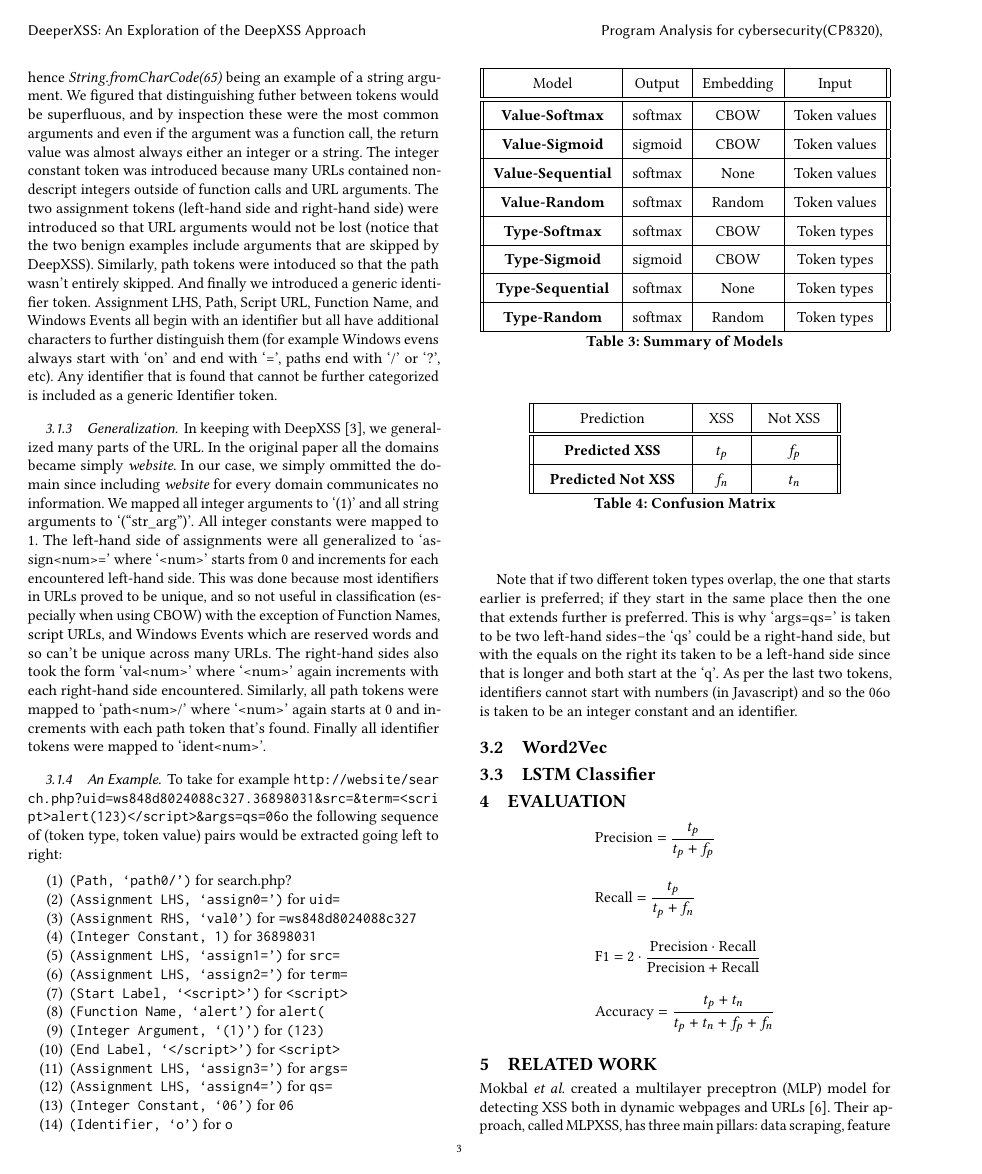
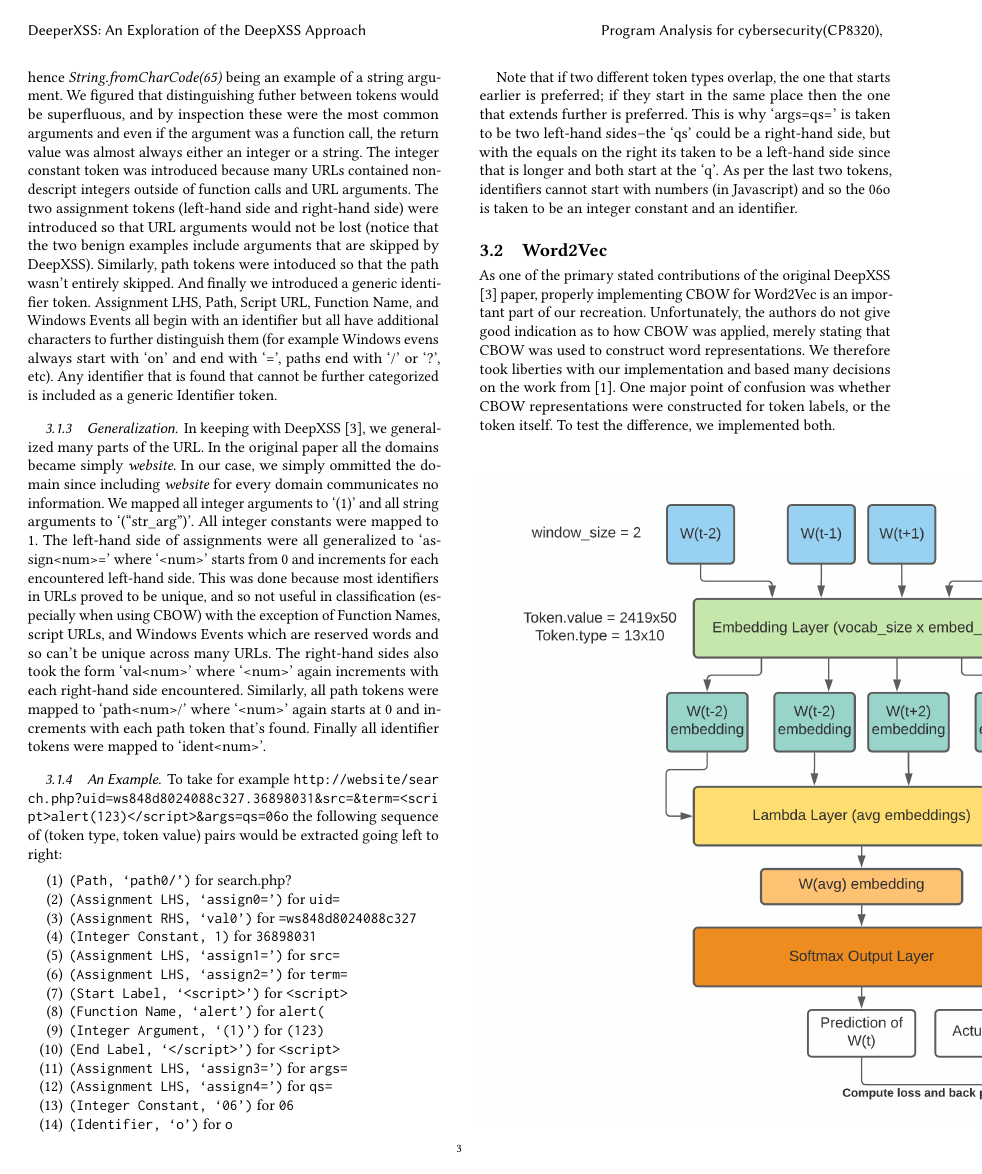
Before and after one commit to dawson-brown/DeeperXSS, a LaTeX paper (paper/main.tex, which reads paper/preamble.tex, paper/tex/method.tex): page 3 of 5. Compiled offline with pdfLaTeX.

Commit message:
cbow model

```diff
--- a/paper/preamble.tex
+++ b/paper/preamble.tex
@@ -8,6 +8,10 @@
 \usepackage{algpseudocode}
 \usepackage{seqsplit}
 \usepackage{amsmath}
+\usepackage{graphicx}
 \newcommand{\urlline}[1]{{\ttfamily\seqsplit{#1}}}
 \settopmatter{printfolios}
+
+
+\graphicspath{ {./figures/} }
 % \pgfplotsset{compat=newest}
--- a/paper/tex/method.tex
+++ b/paper/tex/method.tex
@@ -125,6 +125,13 @@ Note that if two different token types overlap, the one that starts earlier is p
 
 \subsection{Word2Vec}
 
+As one of the primary stated contributions of the original DeepXSS \cite{fang2018deepxss} paper, properly implementing CBOW for Word2Vec is an important part of our recreation. Unfortunately, the authors do not give good indication as to how CBOW was applied, merely stating that CBOW was used to construct word representations.  We therefore took liberties with our implementation and based many decisions on the work from \cite{afzal2021deeplearning}.  One major point of confusion was whether CBOW representations were constructed for token labels, or the token itself.  To test the difference, we implemented both.
+
+\begin{figure}[H]
+	\includegraphics[width=0.7\textwidth, angle=0]{cbow_model}
+\end{figure}
+
+
 
 
 \subsection{LSTM Classifier}
```
